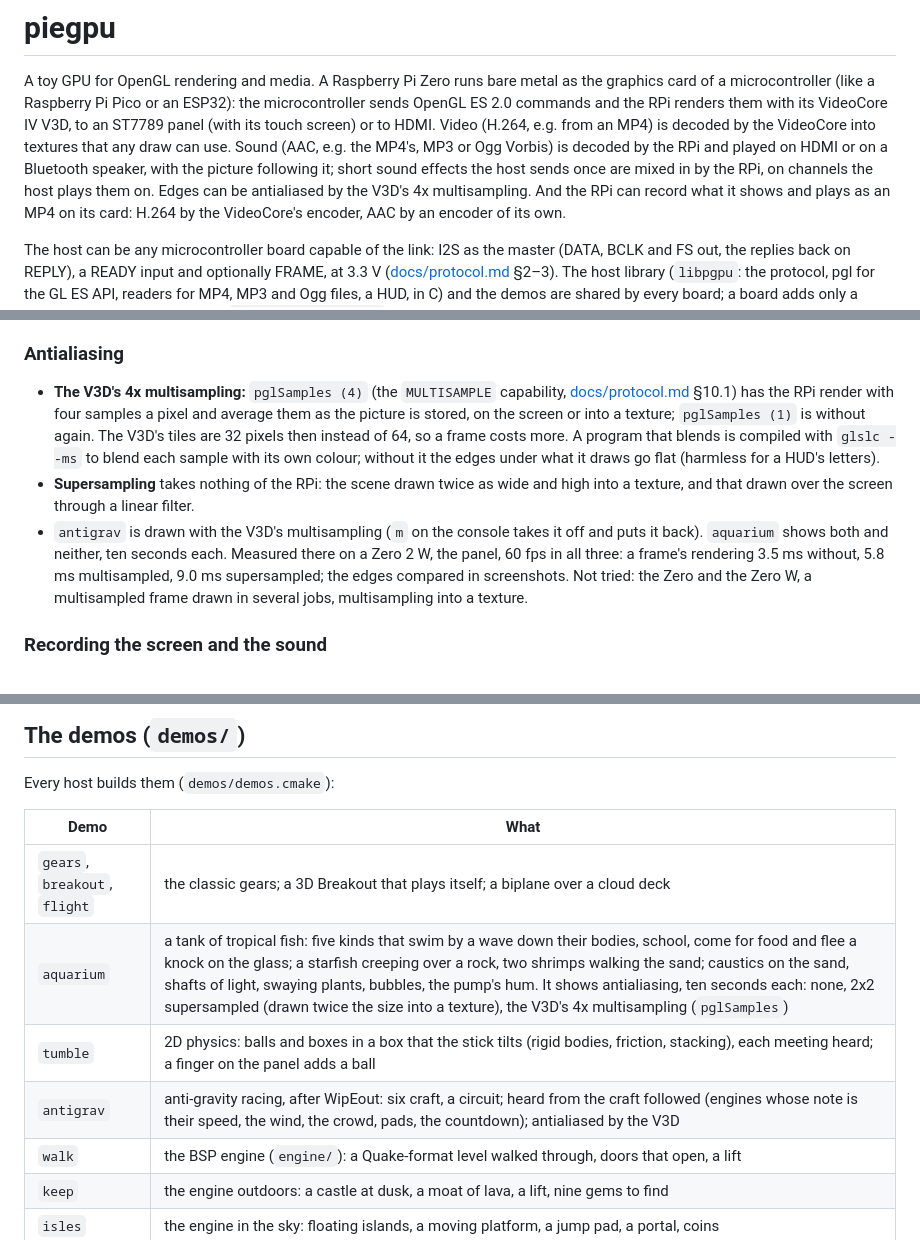
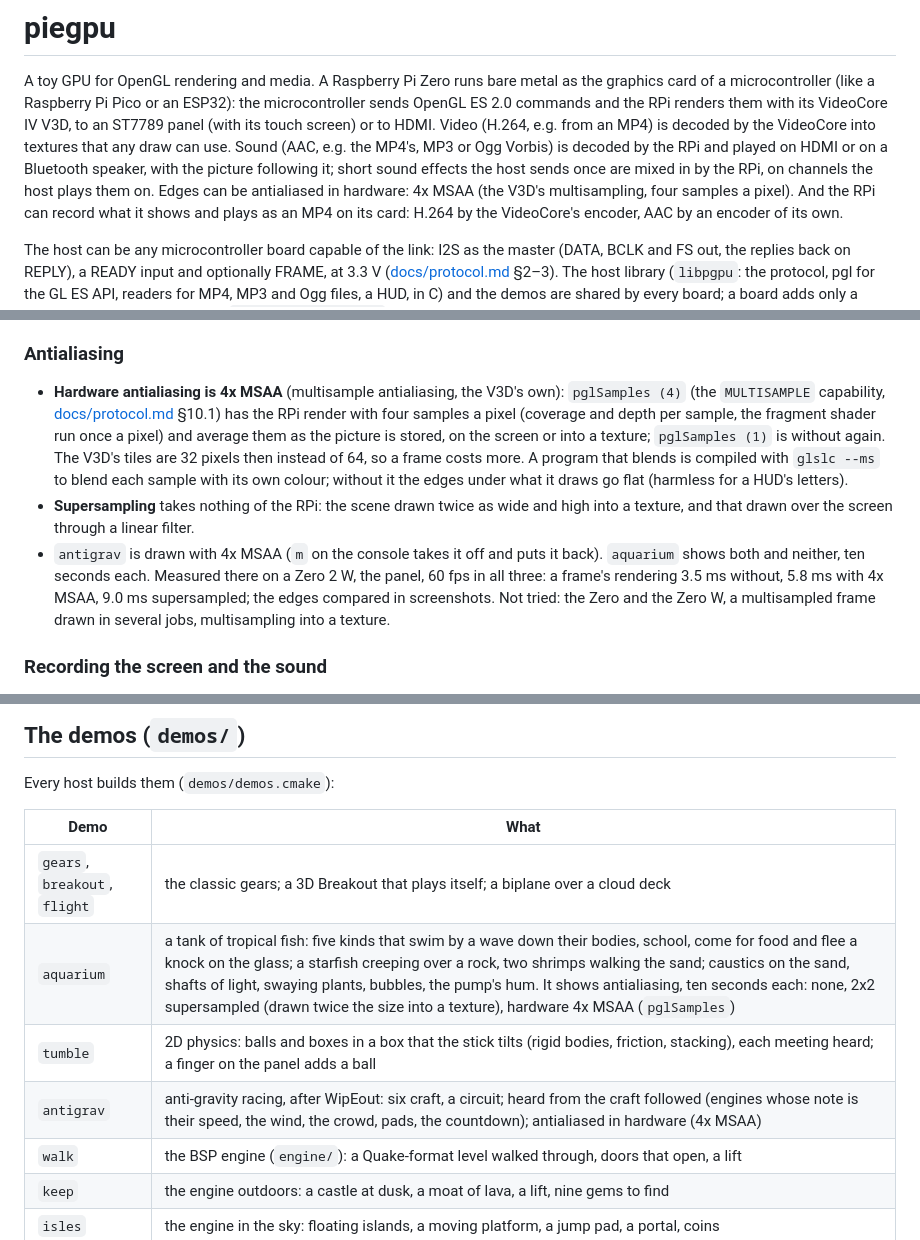
Before and after one commit to anight/piegpu, a Markdown page: README.md, 3 parts joined by grey strips. Drawn GitHub-style.

Commit message:
README: the hardware antialiasing is 4x MSAA, and says so
The introduction, the Antialiasing section, the demos' table and the host
library's notes called it "the V3D's 4x multisampling"; it is named now:
4x MSAA (coverage and depth per sample, the fragment shader once a pixel).

Co-Authored-By: Claude Opus 5.5 <noreply@anthropic.com>

```diff
--- a/README.md
+++ b/README.md
@@ -9,7 +9,8 @@ decoded by the VideoCore into textures that any draw can use. Sound (AAC,
 e.g. the MP4's, MP3 or Ogg Vorbis) is decoded by the RPi and played on HDMI
 or on a Bluetooth speaker, with the picture following it; short sound
 effects the host sends once are mixed in by the RPi, on channels the host
-plays them on. Edges can be antialiased by the V3D's 4x multisampling. And
+plays them on. Edges can be antialiased in hardware: 4x MSAA (the V3D's
+multisampling, four samples a pixel). And
 the RPi can record what it shows and plays as an MP4 on its card: H.264 by
 the VideoCore's encoder, AAC by an encoder of its own.
 
@@ -407,9 +408,11 @@ Apache 2.0). The controller runs as it comes, without Broadcom's patch file.
 
 ### Antialiasing
 
-- **The V3D's 4x multisampling:** `pglSamples (4)` (the `MULTISAMPLE`
-  capability, [docs/protocol.md](docs/protocol.md) §10.1) has the RPi render
-  with four samples a pixel and average them as the picture is stored, on
+- **Hardware antialiasing is 4x MSAA** (multisample antialiasing, the V3D's
+  own): `pglSamples (4)` (the `MULTISAMPLE` capability,
+  [docs/protocol.md](docs/protocol.md) §10.1) has the RPi render with four
+  samples a pixel (coverage and depth per sample, the fragment shader run
+  once a pixel) and average them as the picture is stored, on
   the screen or into a texture; `pglSamples (1)` is without again. The
   V3D's tiles are 32 pixels then instead of 64, so a frame costs more. A
   program that blends is compiled with `glslc --ms` to blend each sample
@@ -418,11 +421,11 @@ Apache 2.0). The controller runs as it comes, without Broadcom's patch file.
 - **Supersampling** takes nothing of the RPi: the scene drawn twice as wide
   and high into a texture, and that drawn over the screen through a linear
   filter.
-- `antigrav` is drawn with the V3D's multisampling (`m` on the console
+- `antigrav` is drawn with 4x MSAA (`m` on the console
   takes it off and puts it back). `aquarium` shows both and neither, ten
   seconds each. Measured there on a
   Zero 2 W, the panel, 60 fps in all three: a frame's rendering 3.5 ms
-  without, 5.8 ms multisampled, 9.0 ms supersampled; the edges compared in
+  without, 5.8 ms with 4x MSAA, 9.0 ms supersampled; the edges compared in
   screenshots. Not tried: the Zero and the Zero W, a multisampled frame
   drawn in several jobs, multisampling into a texture.
 
@@ -472,9 +475,9 @@ Every host builds them (`demos/demos.cmake`):
 | Demo | What |
 |---|---|
 | `gears`, `breakout`, `flight` | the classic gears; a 3D Breakout that plays itself; a biplane over a cloud deck |
-| `aquarium` | a tank of tropical fish: five kinds that swim by a wave down their bodies, school, come for food and flee a knock on the glass; a starfish creeping over a rock, two shrimps walking the sand; caustics on the sand, shafts of light, swaying plants, bubbles, the pump's hum. It shows antialiasing, ten seconds each: none, 2x2 supersampled (drawn twice the size into a texture), the V3D's 4x multisampling (`pglSamples`) |
+| `aquarium` | a tank of tropical fish: five kinds that swim by a wave down their bodies, school, come for food and flee a knock on the glass; a starfish creeping over a rock, two shrimps walking the sand; caustics on the sand, shafts of light, swaying plants, bubbles, the pump's hum. It shows antialiasing, ten seconds each: none, 2x2 supersampled (drawn twice the size into a texture), hardware 4x MSAA (`pglSamples`) |
 | `tumble` | 2D physics: balls and boxes in a box that the stick tilts (rigid bodies, friction, stacking), each meeting heard; a finger on the panel adds a ball |
-| `antigrav` | anti-gravity racing, after WipEout: six craft, a circuit; heard from the craft followed (engines whose note is their speed, the wind, the crowd, pads, the countdown); antialiased by the V3D |
+| `antigrav` | anti-gravity racing, after WipEout: six craft, a circuit; heard from the craft followed (engines whose note is their speed, the wind, the crowd, pads, the countdown); antialiased in hardware (4x MSAA) |
 | `walk` | the BSP engine (`engine/`): a Quake-format level walked through, doors that open, a lift |
 | `keep` | the engine outdoors: a castle at dusk, a moat of lava, a lift, nine gems to find |
 | `isles` | the engine in the sky: floating islands, a moving platform, a jump pad, a portal, coins |
```
Also changed, not shown: docs/host-library.md (+1 -1 lines).
